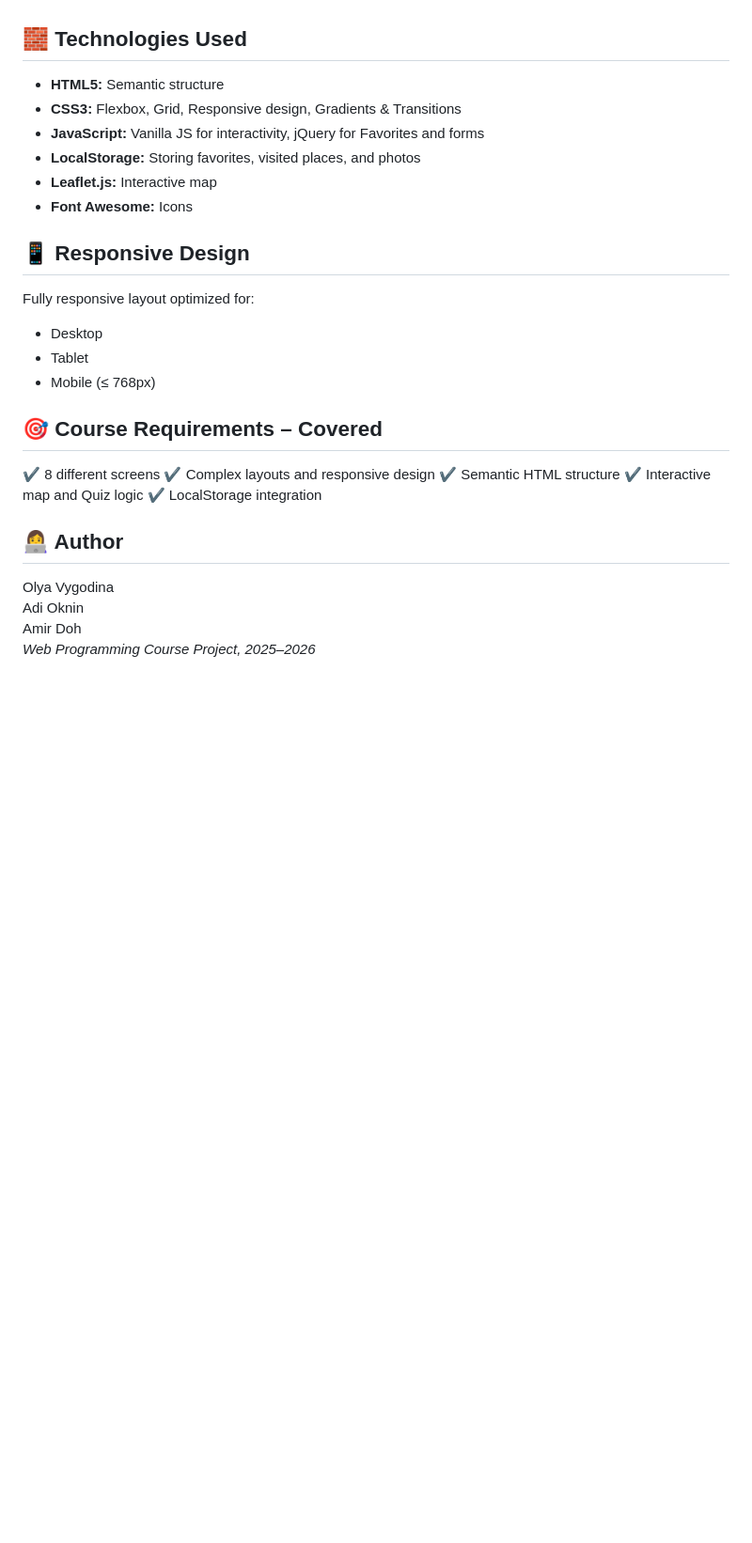
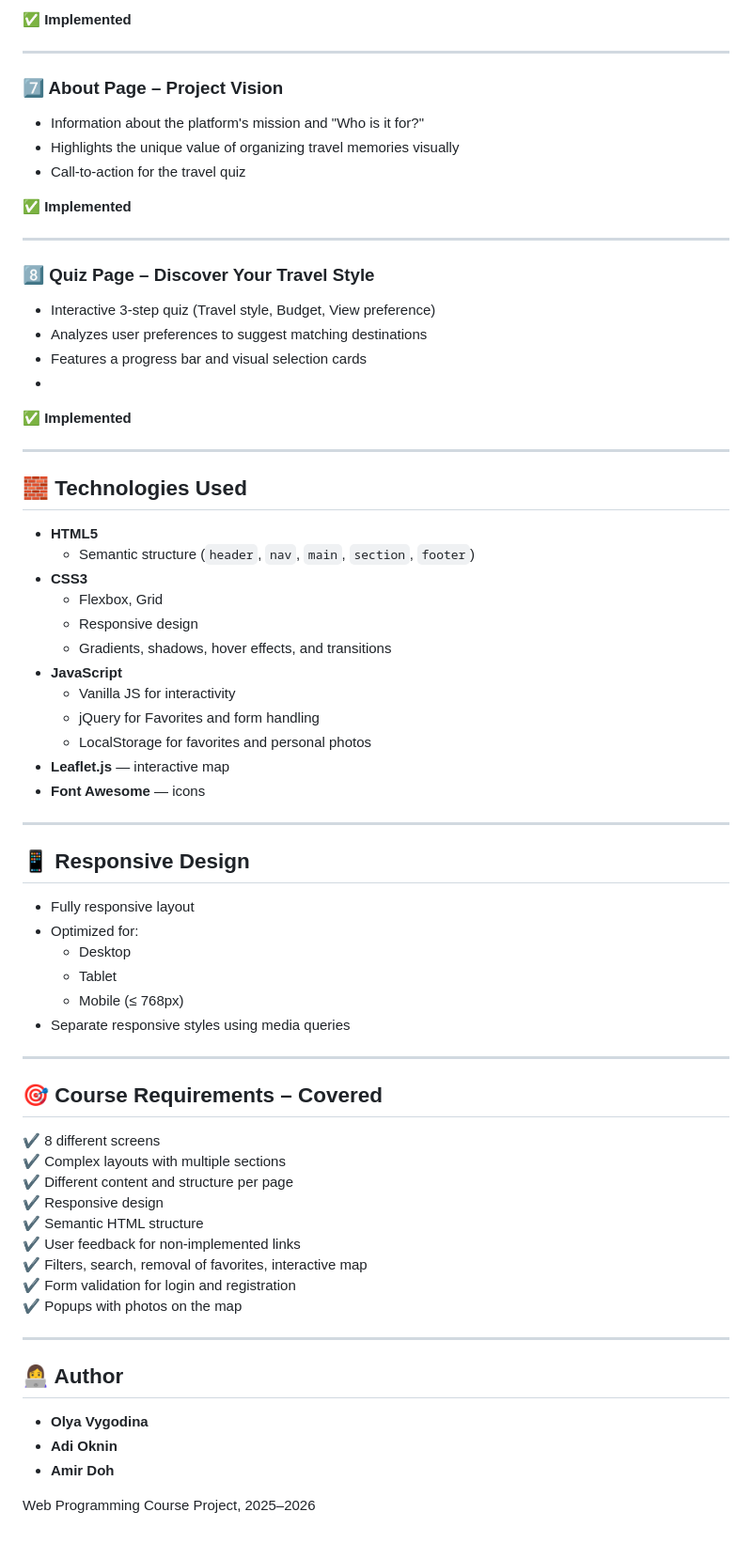
Before and after one commit to vygodinaola-sys/MyTravelMap-NewVersion, a Markdown page: README.md, the part around one of its changes. Shown at 94% size. Rendered like a GitHub page; blank space fills up the shorter version.

Commit message:
Enhance README with project details and links
Updated project description, added live website link, and revised website screens and technologies used sections.

```diff
--- a/README.md
+++ b/README.md
@@ -68,27 +96,71 @@ The project aims to simplify travel planning and management of personal destinat
+✅ **Implemented**
+
+---
+
+### 7️⃣ About Page – Project Vision
+- Information about the platform's mission and "Who is it for?"
+- Highlights the unique value of organizing travel memories visually
+- Call-to-action for the travel quiz
+
+✅ **Implemented**
+
+---
+
+### 8️⃣ Quiz Page – Discover Your Travel Style
+- Interactive 3-step quiz (Travel style, Budget, View preference)
+- Analyzes user preferences to suggest matching destinations
+- Features a progress bar and visual selection cards
+-
+✅ **Implemented**
+
+---
 
 ## 🧱 Technologies Used
-* **HTML5:** Semantic structure
-* **CSS3:** Flexbox, Grid, Responsive design, Gradients & Transitions
-* **JavaScript:** Vanilla JS for interactivity, jQuery for Favorites and forms
-* **LocalStorage:** Storing favorites, visited places, and photos
-* **Leaflet.js:** Interactive map
-* **Font Awesome:** Icons
+
+- **HTML5**
+  - Semantic structure (`header`, `nav`, `main`, `section`, `footer`)
+- **CSS3**
+  - Flexbox, Grid
+  - Responsive design
+  - Gradients, shadows, hover effects, and transitions
+- **JavaScript**
+  - Vanilla JS for interactivity
+  - jQuery for Favorites and form handling
+  - LocalStorage for favorites and personal photos
+- **Leaflet.js** — interactive map
+- **Font Awesome** — icons
+
+---
 
 ## 📱 Responsive Design
-Fully responsive layout optimized for:
-* Desktop
-* Tablet
-* Mobile (≤ 768px)
+
+- Fully responsive layout
+- Optimized for:
+  - Desktop
+  - Tablet
+  - Mobile (≤ 768px)
+- Separate responsive styles using media queries
+
+---
 
 ## 🎯 Course Requirements – Covered
+
 ✔️ 8 different screens
-✔️ Complex layouts and responsive design
+✔️ Complex layouts with multiple sections
+✔️ Different content and structure per page
+✔️ Responsive design
 ✔️ Semantic HTML structure
-✔️ Interactive map and Quiz logic
-✔️ LocalStorage integration
+✔️ User feedback for non-implemented links
+✔️ Filters, search, removal of favorites, interactive map
+✔️ Form validation for login and registration
+✔️ Popups with photos on the map
+
+---
 
 ## 👩‍💻 Author
-Olya Vygodina
-Adi Oknin
-Amir Doh
-*Web Programming Course Project, 2025–2026*
+
+- **Olya Vygodina**
+- **Adi Oknin**
+- **Amir Doh**
+
+Web Programming Course Project, 2025–2026
```
Also changed, not shown: other parts of README.md (+78 -50 lines).
